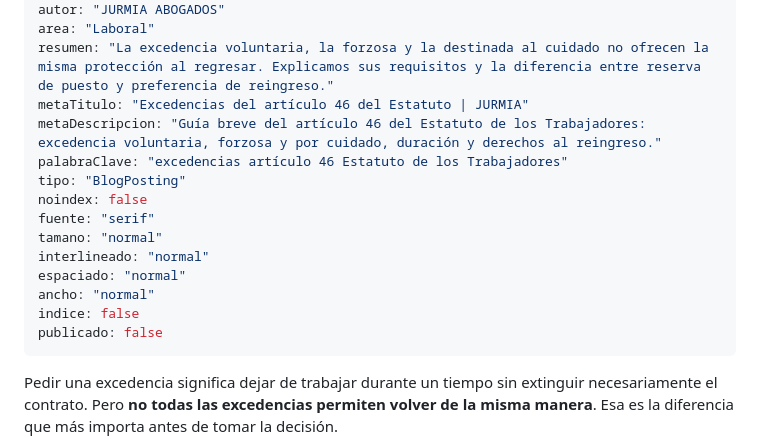
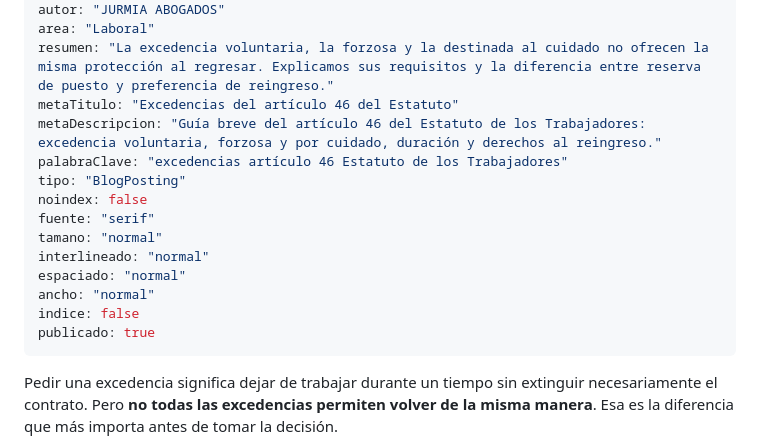
Before and after one commit to Ivanrm01/Jurmia-abogados, a Markdown page: contenido/blog/2026-10-17-excedencias-articulo-46-estatuto-trabajadores.md, the part around the change. Rendered like a GitHub page.

Commit message:
Actualiza el artículo: Excedencias del artículo 46: cuánto duran y cómo volver al trabajo (Iván Rojas Monfort)

```diff
--- a/contenido/blog/2026-10-17-excedencias-articulo-46-estatuto-trabajadores.md
+++ b/contenido/blog/2026-10-17-excedencias-articulo-46-estatuto-trabajadores.md
@@ -6,7 +6,7 @@ actualizado: "2026-10-17"
 autor: "JURMIA ABOGADOS"
 area: "Laboral"
 resumen: "La excedencia voluntaria, la forzosa y la destinada al cuidado no ofrecen la misma protección al regresar. Explicamos sus requisitos y la diferencia entre reserva de puesto y preferencia de reingreso."
-metaTitulo: "Excedencias del artículo 46 del Estatuto | JURMIA"
+metaTitulo: "Excedencias del artículo 46 del Estatuto"
 metaDescripcion: "Guía breve del artículo 46 del Estatuto de los Trabajadores: excedencia voluntaria, forzosa y por cuidado, duración y derechos al reingreso."
 palabraClave: "excedencias artículo 46 Estatuto de los Trabajadores"
 tipo: "BlogPosting"
@@ -17,7 +17,7 @@ interlineado: "normal"
 espaciado: "normal"
 ancho: "normal"
 indice: false
-publicado: false
+publicado: true
 ---
 
 Pedir una excedencia significa dejar de trabajar durante un tiempo sin extinguir necesariamente el contrato. Pero **no todas las excedencias permiten volver de la misma manera**. Esa es la diferencia que más importa antes de tomar la decisión.
```
